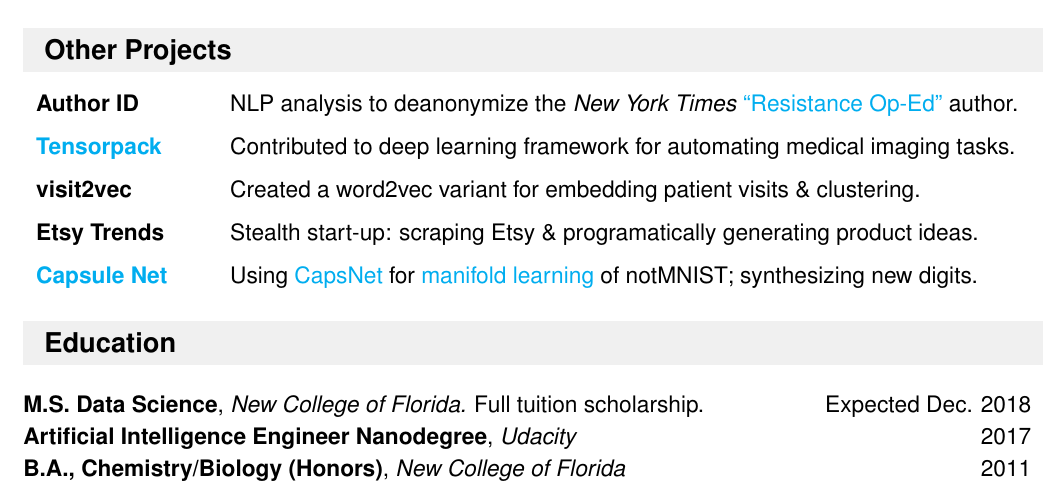
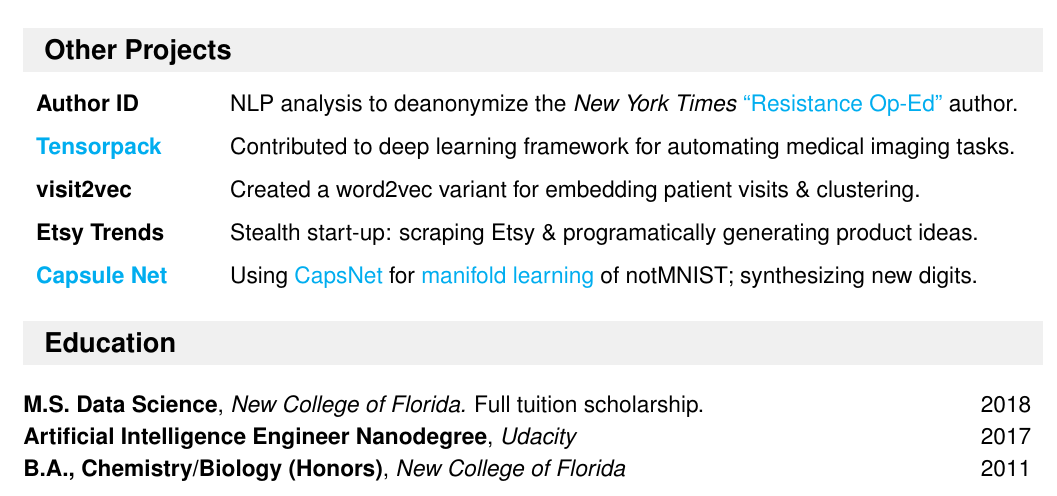
Before and after one commit to crypdick/Decal-LaTeX-CV, a LaTeX CV (Richard-Decal-resume.tex): part of the page, cut so that both start at the same text. Compiled offline with pdfLaTeX.

Commit message:
update expected date

```diff
--- a/Richard-Decal-resume.tex
+++ b/Richard-Decal-resume.tex
@@ -222,7 +222,7 @@ Simulating mosquito thermal plume navigation using agent-based models of windtun
 %%%%%%%%%%%%%%%%%
 \resheading{~~Education}
 
-\textbf{M.S. Data Science}, \textit{New College of Florida.} Full tuition scholarship. \hfill Expected Dec. 2018\\
+\textbf{M.S. Data Science}, \textit{New College of Florida.} Full tuition scholarship. \hfill 2018\\
 \textbf{Artificial Intelligence Engineer Nanodegree}, \textit{Udacity} \hfill 2017\\
 \textbf{B.A., Chemistry/Biology (Honors)}, \textit{New College of Florida} \hfill 2011
 %{Aug. 2007 $\rightarrow$ May 2011} % removed dates as recommended in https://www.themuse.com/advice/45-quick-changes-that-help-your-resume-get-noticed-2
```
Also changed, not shown: Richard-Decal-resume.pdf.
